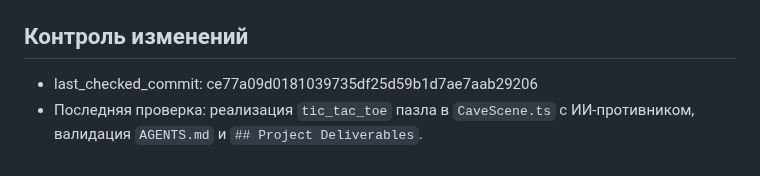
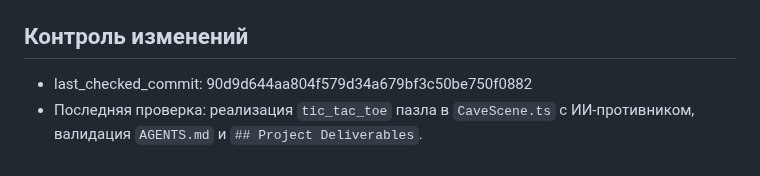
Before and after one commit to lololoevish/pazzle-game, a Markdown page: memory_bank/progress.md, the part around the change. Drawn GitHub-style.

Commit message:
docs: update last_checked_commit to 90d9d64

```diff
--- a/memory_bank/progress.md
+++ b/memory_bank/progress.md
@@ -112,5 +112,5 @@
 
 ## Контроль изменений
 
-- last_checked_commit: ce77a09d0181039735df25d59b1d7ae7aab29206
+- last_checked_commit: 90d9d644aa804f579d34a679bf3c50be750f0882
 - Последняя проверка: реализация `tic_tac_toe` пазла в `CaveScene.ts` с ИИ-противником, валидация `AGENTS.md` и `## Project Deliverables`.
```
